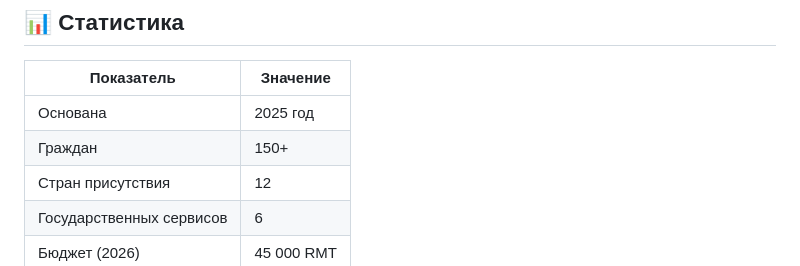
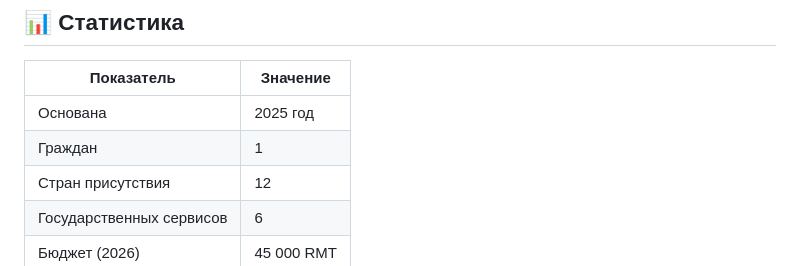
Before and after one commit to forumvmatr67-oss/remetia, a Markdown page: README.md, the part around the change. Rendered like a GitHub page.

Commit message:
Update README.md\

```diff
--- a/README.md
+++ b/README.md
@@ -161,7 +161,7 @@
 | Показатель | Значение |
 |------------|----------|
 | Основана | 2025 год |
-| Граждан | 150+ |
+| Граждан | 1 |
 | Стран присутствия | 12 |
 | Государственных сервисов | 6 |
 | Бюджет (2026) | 45 000 RMT |
```
